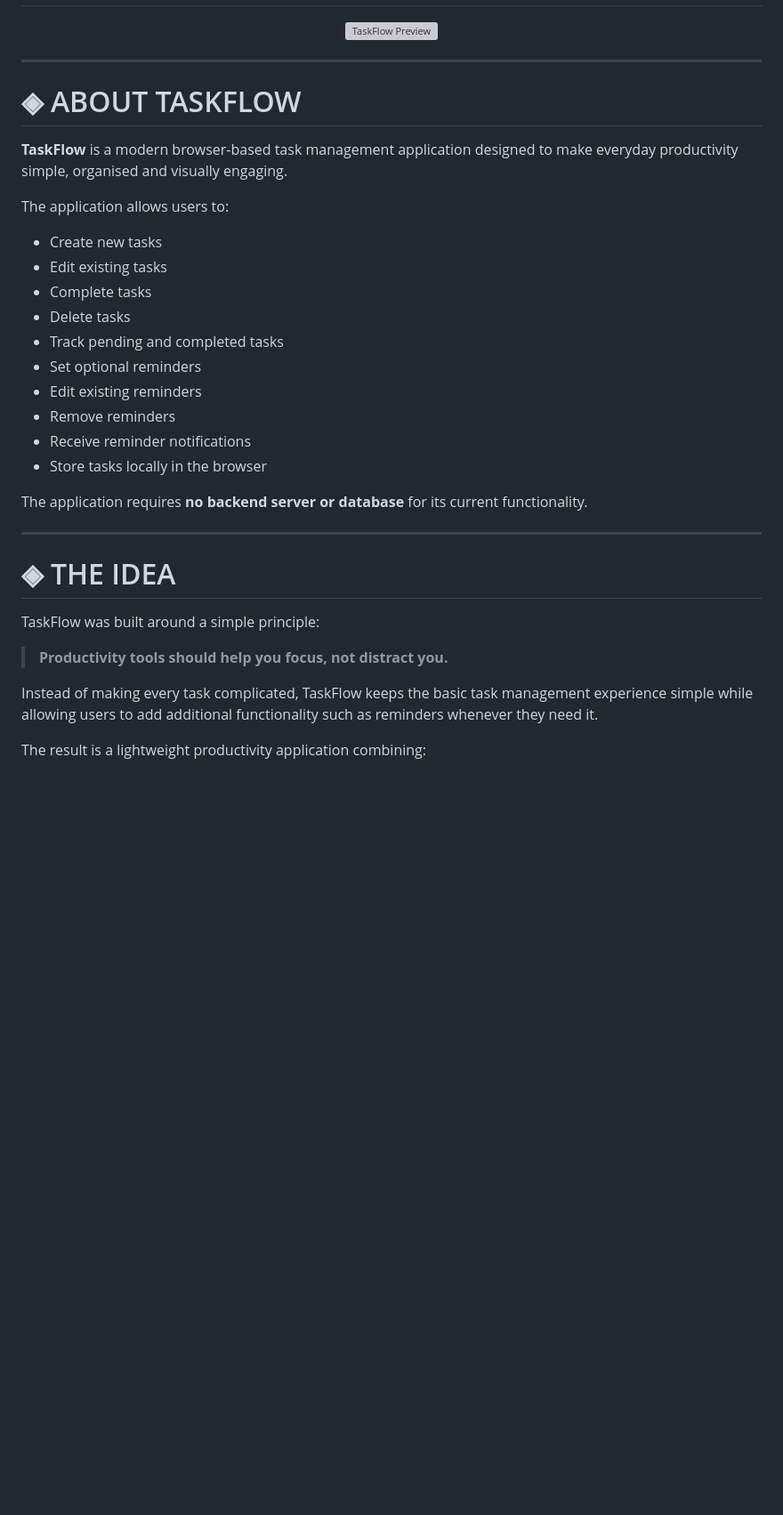
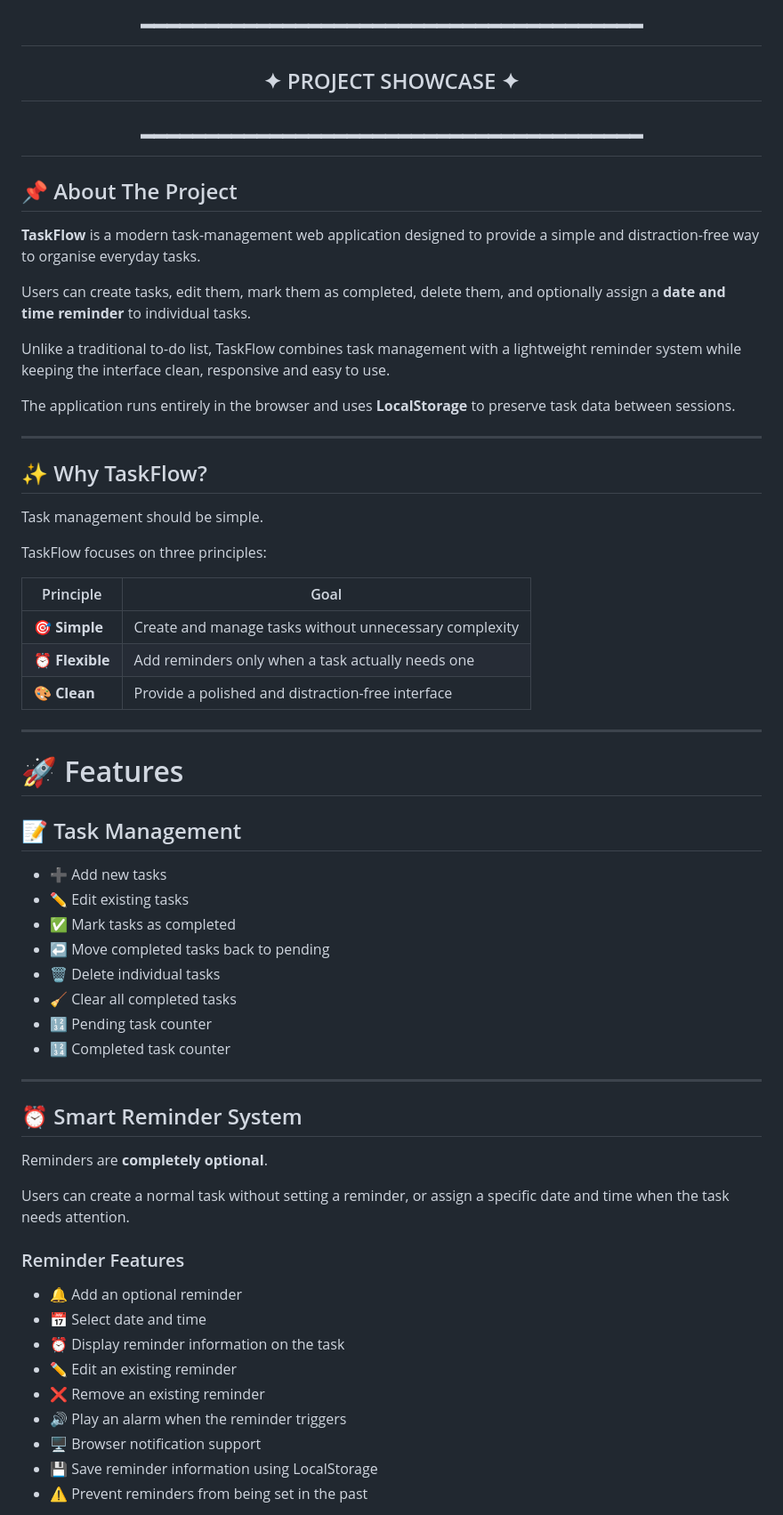
Before and after one commit to Tarique-A-Mullick/To-Do-Web-App, a Markdown page: README.md, the part around one of its changes. Shown at 89% size. Drawn GitHub-style; blank space fills up the shorter version; grey boxes are pictures that could not be loaded.

```diff
--- a/README.md
+++ b/README.md
@@ -27,65 +32,72 @@
 
-<!-- =========================================================
-     ADD YOUR SCREENSHOT HERE
+## ━━━━━━━━━━━━━━━━━━━━━━━━━━━━━━━━━━━━━━━
+## ✦ PROJECT SHOWCASE ✦
+## ━━━━━━━━━━━━━━━━━━━━━━━━━━━━━━━━━━━━━━━
 
-     1. Create a folder named "assets" inside your project folder.
-     2. Put your TaskFlow screenshot inside that folder.
-     3. Rename the screenshot to:
+</div>
 
-        taskflow-preview.png
+## 📌 About The Project
 
-     4. Your project should look like:
+**TaskFlow** is a modern task-management web application designed to
+provide a simple and distraction-free way to organise everyday tasks.
 
-        To_Do_Web_App/
-        ├── assets/
-        │   └── taskflow-preview.png
-        ├── index.html
-        ├── style.css
-        ├── script.js
-        └── README.md
+Users can create tasks, edit them, mark them as completed, delete them,
+and optionally assign a **date and time reminder** to individual tasks.
 
-     If you don't have a screenshot yet, leave the line below
-     commented out.
-========================================================= -->
+Unlike a traditional to-do list, TaskFlow combines task management with
+a lightweight reminder system while keeping the interface clean,
+responsive and easy to use.
 
-<p align="center">
-  <img src="assets/taskflow-preview.png" alt="TaskFlow Preview" width="900">
-</p>
+The application runs entirely in the browser and uses **LocalStorage**
+to preserve task data between sessions.
 
 ---
 
-# ◈ ABOUT TASKFLOW
+## ✨ Why TaskFlow?
 
-**TaskFlow** is a modern browser-based task management application
-designed to make everyday productivity simple, organised and visually
-engaging.
+Task management should be simple.
 
-The application allows users to:
+TaskFlow focuses on three principles:
 
-- Create new tasks
-- Edit existing tasks
-- Complete tasks
-- Delete tasks
-- Track pending and completed tasks
-- Set optional reminders
-- Edit existing reminders
-- Remove reminders
-- Receive reminder notifications
-- Store tasks locally in the browser
-
-The application requires **no backend server or database** for its
-current functionality.
+| Principle | Goal |
+|---|---|
+| 🎯 **Simple** | Create and manage tasks without unnecessary complexity |
+| ⏰ **Flexible** | Add reminders only when a task actually needs one |
+| 🎨 **Clean** | Provide a polished and distraction-free interface |
 
 ---
 
-# ◈ THE IDEA
+# 🚀 Features
 
-TaskFlow was built around a simple principle:
+## 📝 Task Management
 
-> **Productivity tools should help you focus, not distract you.**
+- ➕ Add new tasks
+- ✏️ Edit existing tasks
+- ✅ Mark tasks as completed
+- ↩️ Move completed tasks back to pending
+- 🗑️ Delete individual tasks
+- 🧹 Clear all completed tasks
+- 🔢 Pending task counter
+- 🔢 Completed task counter
 
-Instead of making every task complicated, TaskFlow keeps the basic task
-management experience simple while allowing users to add additional
-functionality such as reminders whenever they need it.
+---
 
-The result is a lightweight productivity application combining:
+## ⏰ Smart Reminder System
+
+Reminders are **completely optional**.
+
+Users can create a normal task without setting a reminder, or assign a
+specific date and time when the task needs attention.
+
+### Reminder Features
+
+- 🔔 Add an optional reminder
+- 📅 Select date and time
+- ⏰ Display reminder information on the task
+- ✏️ Edit an existing reminder
+- ❌ Remove an existing reminder
+- 🔊 Play an alarm when the reminder triggers
+- 🖥️ Browser notification support
+- 💾 Save reminder information using LocalStorage
+- ⚠️ Prevent reminders from being set in the past
+
```
Also changed, not shown: other parts of README.md (+120 -72 lines).
